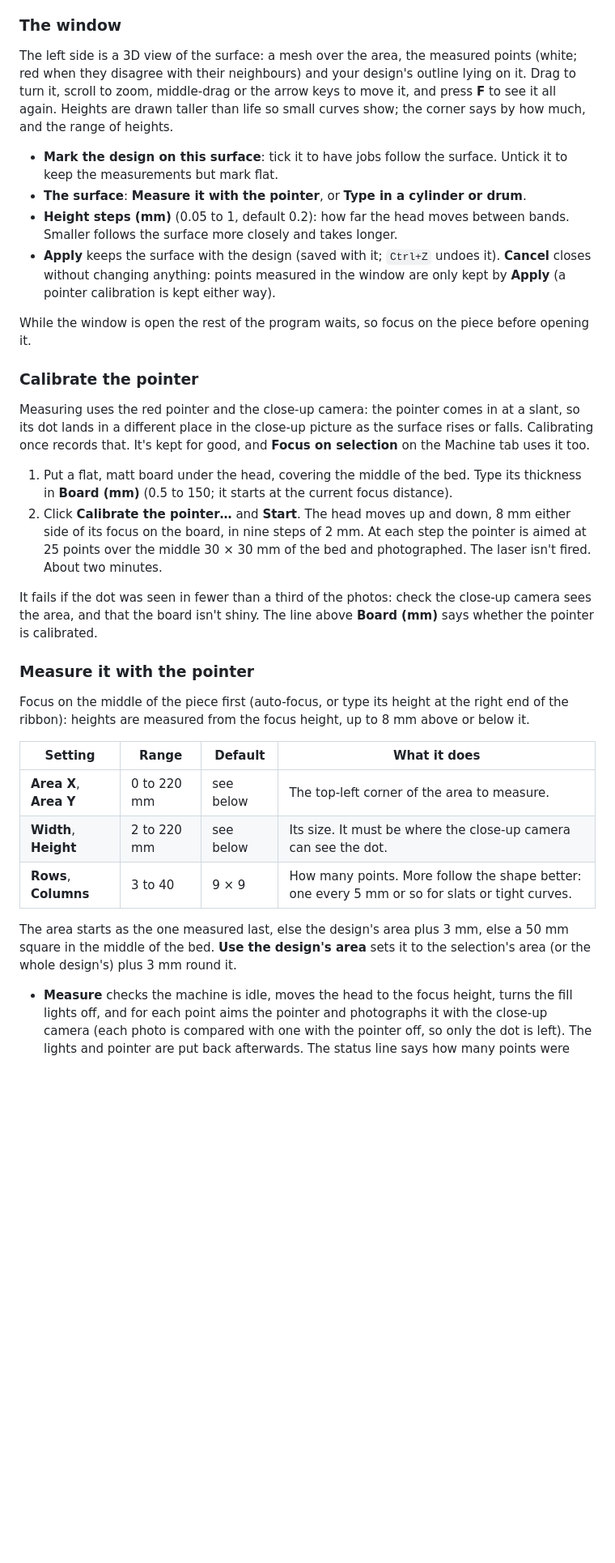
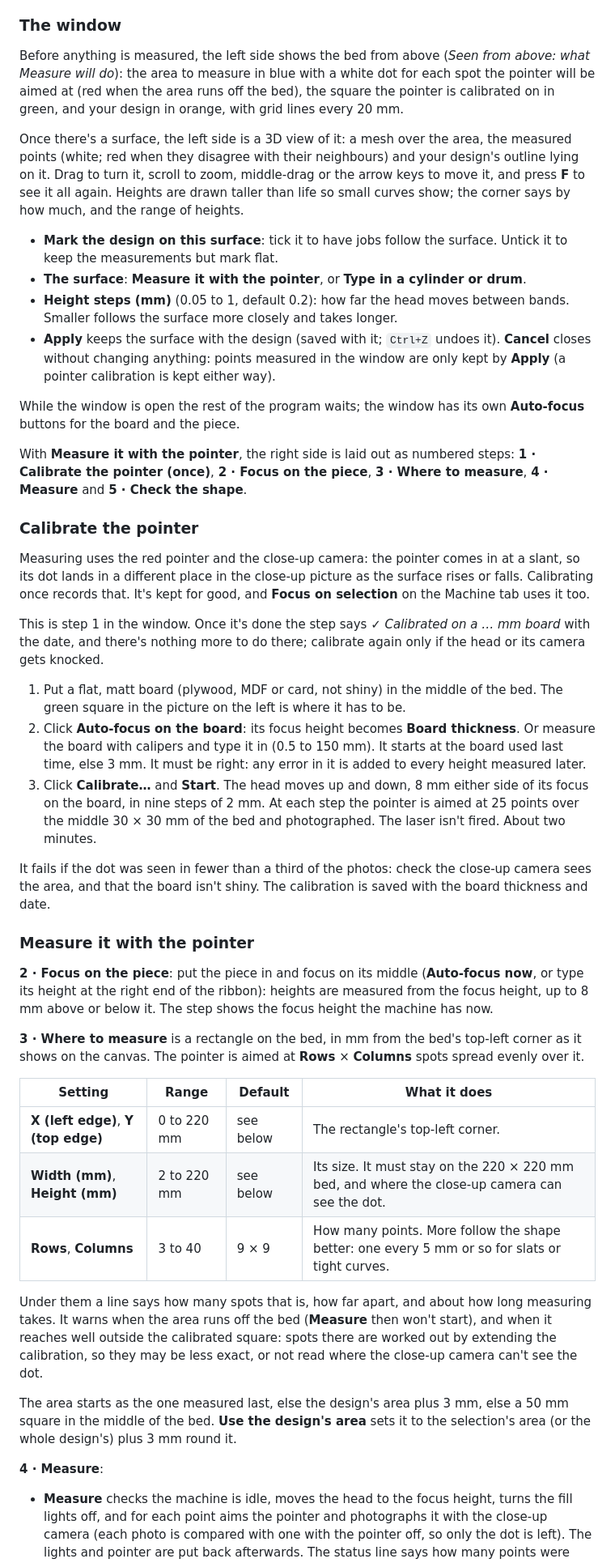
Before and after one commit to noalear/PhotonCanvas, a Markdown page: docs/help/work-area.md, the part around one of its changes. Shown at 81% size. GitHub-like rendering; blank space fills up the shorter version.

```diff
--- a/docs/help/work-area.md
+++ b/docs/help/work-area.md
@@ -265,7 +265,12 @@ In the job:
 
 ### The window
 
-The left side is a 3D view of the surface: a mesh over the area, the measured points (white; red
+Before anything is measured, the left side shows the bed from above (*Seen from above: what Measure
+will do*): the area to measure in blue with a white dot for each spot the pointer will be aimed at
+(red when the area runs off the bed), the square the pointer is calibrated on in green, and your
+design in orange, with grid lines every 20 mm.
+
+Once there's a surface, the left side is a 3D view of it: a mesh over the area, the measured points (white; red
 when they disagree with their neighbours) and your design's outline lying on it. Drag to turn it, scroll to zoom, middle-drag or the arrow keys to move
 it, and press **F** to see it all again.
 Heights are drawn taller than life so small curves show; the corner says by how much, and the range
@@ -280,7 +285,12 @@ of heights.
   closes without changing anything: points measured in the window are only kept by **Apply** (a
   pointer calibration is kept either way).
 
-While the window is open the rest of the program waits, so focus on the piece before opening it.
+While the window is open the rest of the program waits; the window has its own **Auto-focus**
+buttons for the board and the piece.
+
+With **Measure it with the pointer**, the right side is laid out as numbered steps: **1 · Calibrate
+the pointer (once)**, **2 · Focus on the piece**, **3 · Where to measure**, **4 · Measure** and
+**5 · Check the shape**.
 
 ### Calibrate the pointer
 
@@ -288,30 +298,47 @@ Measuring uses the red pointer and the close-up camera: the pointer comes in at
 lands in a different place in the close-up picture as the surface rises or falls. Calibrating once
 records that. It's kept for good, and **Focus on selection** on the Machine tab uses it too.
 
-1. Put a flat, matt board under the head, covering the middle of the bed. Type its thickness in
-   **Board (mm)** (0.5 to 150; it starts at the current focus distance).
-2. Click **Calibrate the pointer…** and **Start**. The head moves up and down, 8 mm either side of
+This is step 1 in the window. Once it's done the step says *✓ Calibrated on a … mm board* with the
+date, and there's nothing more to do there; calibrate again only if the head or its camera gets
+knocked.
+
+1. Put a flat, matt board (plywood, MDF or card, not shiny) in the middle of the bed. The green
+   square in the picture on the left is where it has to be.
+2. Click **Auto-focus on the board**: its focus height becomes **Board thickness**. Or measure the
+   board with calipers and type it in (0.5 to 150 mm). It starts at the board used last time, else
+   3 mm. It must be right: any error in it is added to every height measured later.
+3. Click **Calibrate…** and **Start**. The head moves up and down, 8 mm either side of
    its focus on the board, in nine steps of 2 mm. At each step the pointer is aimed at 25 points over
    the middle 30 × 30 mm of the bed and photographed. The laser isn't fired. About two minutes.
 
 It fails if the dot was seen in fewer than a third of the photos: check the close-up camera sees the
-area, and that the board isn't shiny. The line above **Board (mm)** says whether the pointer is
-calibrated.
+area, and that the board isn't shiny. The calibration is saved with the board thickness and date.
 
 ### Measure it with the pointer
 
-Focus on the middle of the piece first (auto-focus, or type its height at the right end of the
-ribbon): heights are measured from the focus height, up to 8 mm above or below it.
+**2 · Focus on the piece**: put the piece in and focus on its middle (**Auto-focus now**, or type
+its height at the right end of the ribbon): heights are measured from the focus height, up to 8 mm
+above or below it. The step shows the focus height the machine has now.
+
+**3 · Where to measure** is a rectangle on the bed, in mm from the bed's top-left corner as it shows
+on the canvas. The pointer is aimed at **Rows** × **Columns** spots spread evenly over it.
 
 | Setting | Range | Default | What it does |
 |---|---|---|---|
-| **Area X**, **Area Y** | 0 to 220 mm | see below | The top-left corner of the area to measure. |
-| **Width**, **Height** | 2 to 220 mm | see below | Its size. It must be where the close-up camera can see the dot. |
+| **X (left edge)**, **Y (top edge)** | 0 to 220 mm | see below | The rectangle's top-left corner. |
+| **Width (mm)**, **Height (mm)** | 2 to 220 mm | see below | Its size. It must stay on the 220 × 220 mm bed, and where the close-up camera can see the dot. |
 | **Rows**, **Columns** | 3 to 40 | 9 × 9 | How many points. More follow the shape better: one every 5 mm or so for slats or tight curves. |
+
+Under them a line says how many spots that is, how far apart, and about how long measuring takes. It
+warns when the area runs off the bed (**Measure** then won't start), and when it reaches well
+outside the calibrated square: spots there are worked out by extending the calibration, so they may
+be less exact, or not read where the close-up camera can't see the dot.
 
 The area starts as the one measured last, else the design's area plus 3 mm, else a 50 mm square in the
 middle of the bed. **Use the design's area** sets it to the selection's area (or the whole design's)
 plus 3 mm round it.
+
+**4 · Measure**:
 
 - **Measure** checks the machine is idle, moves the head to the focus height, turns the fill lights
   off, and for each point aims the pointer and photographs it with the close-up camera (each photo is
```
Also changed, not shown: other parts of docs/help/work-area.md (+2 -2 lines), docs/help/images/window-laser-curved-surface.png, 4 other files.
